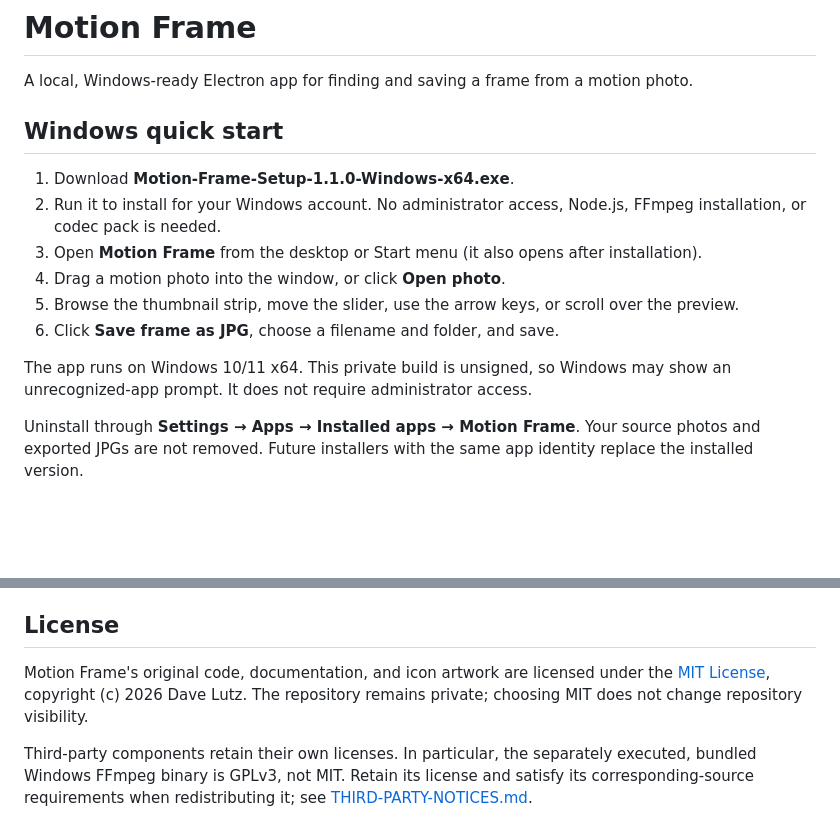
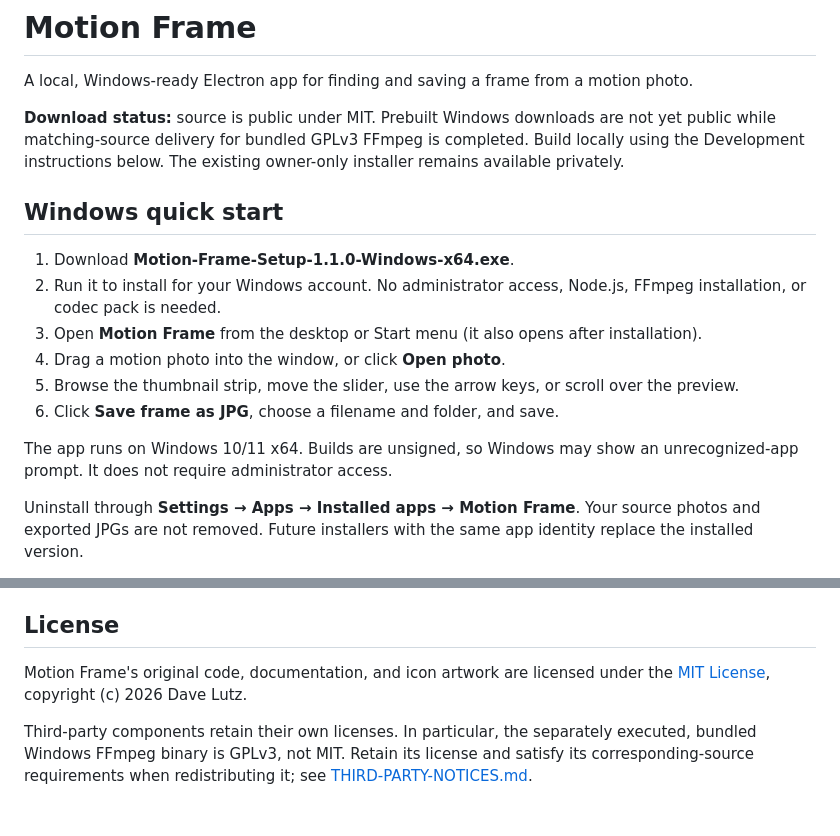
Before and after one commit to davelutztx/motion-frame, a Markdown page: README.md, 2 parts joined by grey strips. Drawn GitHub-style; blank space fills up the shorter version.

Commit message:
Prepare public MIT source repository and document binary release hold

```diff
--- a/README.md
+++ b/README.md
@@ -1,6 +1,8 @@
 # Motion Frame
 
 A local, Windows-ready Electron app for finding and saving a frame from a motion photo.
+
+**Download status:** source is public under MIT. Prebuilt Windows downloads are not yet public while matching-source delivery for bundled GPLv3 FFmpeg is completed. Build locally using the Development instructions below. The existing owner-only installer remains available privately.
 
 ## Windows quick start
 
@@ -11,7 +13,7 @@ A local, Windows-ready Electron app for finding and saving a frame from a motion
 5. Browse the thumbnail strip, move the slider, use the arrow keys, or scroll over the preview.
 6. Click **Save frame as JPG**, choose a filename and folder, and save.
 
-The app runs on Windows 10/11 x64. This private build is unsigned, so Windows may show an unrecognized-app prompt. It does not require administrator access.
+The app runs on Windows 10/11 x64. Builds are unsigned, so Windows may show an unrecognized-app prompt. It does not require administrator access.
 
 Uninstall through **Settings → Apps → Installed apps → Motion Frame**. Your source photos and exported JPGs are not removed. Future installers with the same app identity replace the installed version.
 
@@ -65,6 +67,6 @@ See [PROJECT.md](PROJECT.md) for architecture, verification results and limitati
 
 ## License
 
-Motion Frame's original code, documentation, and icon artwork are licensed under the [MIT License](LICENSE), copyright (c) 2026 Dave Lutz. The repository remains private; choosing MIT does not change repository visibility.
+Motion Frame's original code, documentation, and icon artwork are licensed under the [MIT License](LICENSE), copyright (c) 2026 Dave Lutz.
 
 Third-party components retain their own licenses. In particular, the separately executed, bundled Windows FFmpeg binary is GPLv3, not MIT. Retain its license and satisfy its corresponding-source requirements when redistributing it; see [THIRD-PARTY-NOTICES.md](THIRD-PARTY-NOTICES.md).
```
Also changed, not shown: PROJECT.md (+3 -3 lines).
